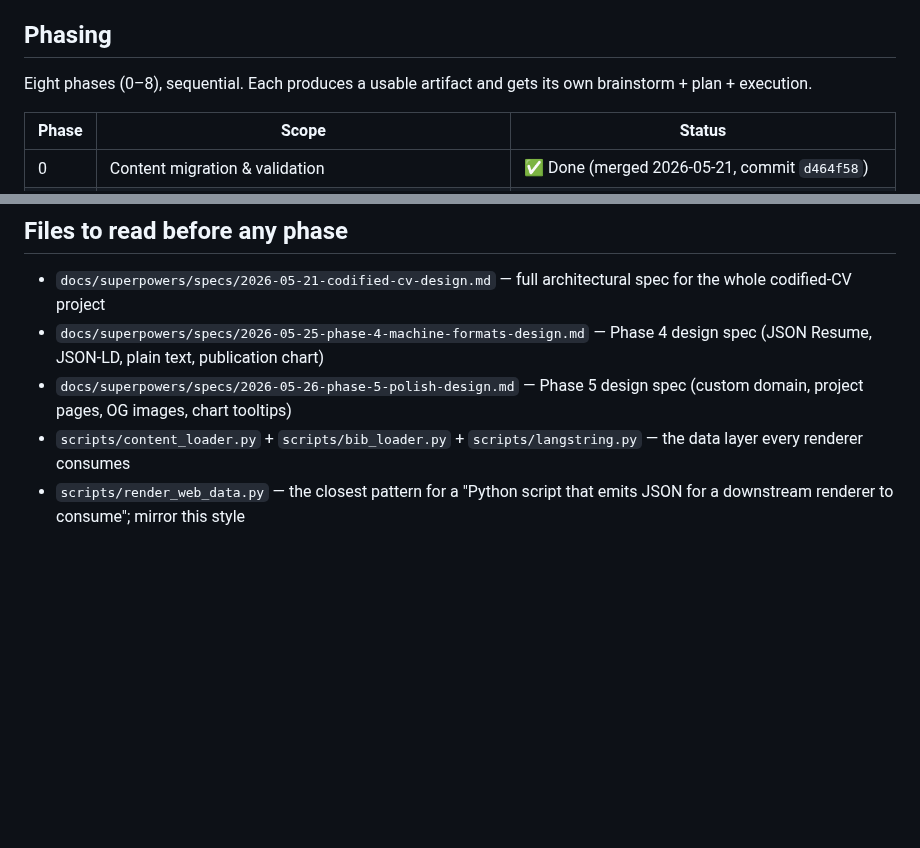
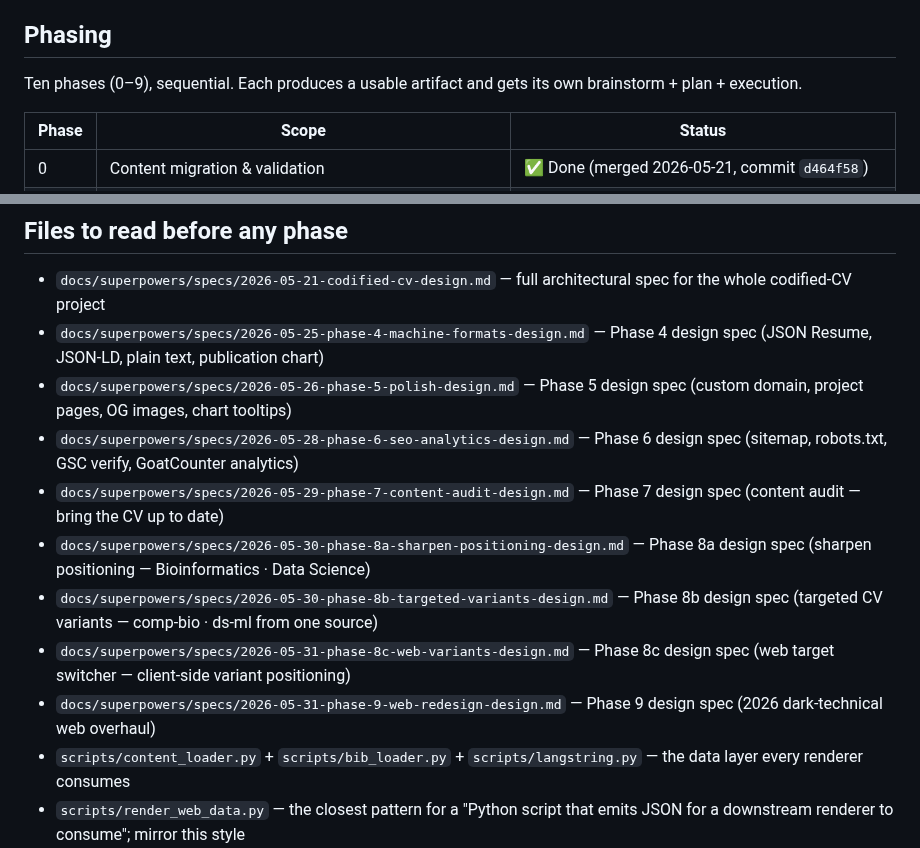
Before and after one commit to Jin-HoMLee/jin-ho-lee-cv, a Markdown page: CLAUDE.md, 2 parts joined by grey strips. Rendered like a GitHub page; blank space fills up the shorter version.

Commit message:
docs: #45 fix CLAUDE.md phase count + add Phase 6–9 spec links

```diff
--- a/CLAUDE.md
+++ b/CLAUDE.md
@@ -12,7 +12,7 @@ A machine-readable, codified CV / resume for Jin-Ho Lee. Single source of truth
 
 ## Phasing
 
-Eight phases (0–8), sequential. Each produces a usable artifact and gets its own brainstorm + plan + execution.
+Ten phases (0–9), sequential. Each produces a usable artifact and gets its own brainstorm + plan + execution.
 
 | Phase | Scope | Status |
 |---|---|---|
@@ -87,6 +87,12 @@ validate + test + lint must all be green before merging anything.
 - `docs/superpowers/specs/2026-05-21-codified-cv-design.md` — full architectural spec for the whole codified-CV project
 - `docs/superpowers/specs/2026-05-25-phase-4-machine-formats-design.md` — Phase 4 design spec (JSON Resume, JSON-LD, plain text, publication chart)
 - `docs/superpowers/specs/2026-05-26-phase-5-polish-design.md` — Phase 5 design spec (custom domain, project pages, OG images, chart tooltips)
+- `docs/superpowers/specs/2026-05-28-phase-6-seo-analytics-design.md` — Phase 6 design spec (sitemap, robots.txt, GSC verify, GoatCounter analytics)
+- `docs/superpowers/specs/2026-05-29-phase-7-content-audit-design.md` — Phase 7 design spec (content audit — bring the CV up to date)
+- `docs/superpowers/specs/2026-05-30-phase-8a-sharpen-positioning-design.md` — Phase 8a design spec (sharpen positioning — Bioinformatics · Data Science)
+- `docs/superpowers/specs/2026-05-30-phase-8b-targeted-variants-design.md` — Phase 8b design spec (targeted CV variants — comp-bio · ds-ml from one source)
+- `docs/superpowers/specs/2026-05-31-phase-8c-web-variants-design.md` — Phase 8c design spec (web target switcher — client-side variant positioning)
+- `docs/superpowers/specs/2026-05-31-phase-9-web-redesign-design.md` — Phase 9 design spec (2026 dark-technical web overhaul)
 - `scripts/content_loader.py` + `scripts/bib_loader.py` + `scripts/langstring.py` — the data layer every renderer consumes
 - `scripts/render_web_data.py` — the closest pattern for a "Python script that emits JSON for a downstream renderer to consume"; mirror this style
 
```
